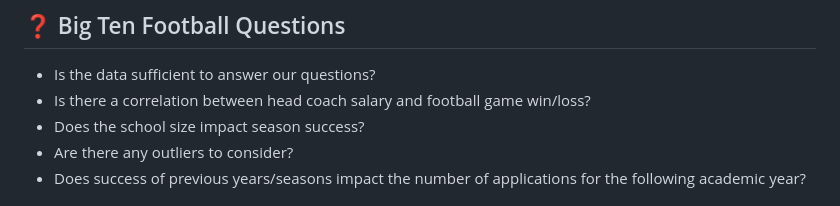
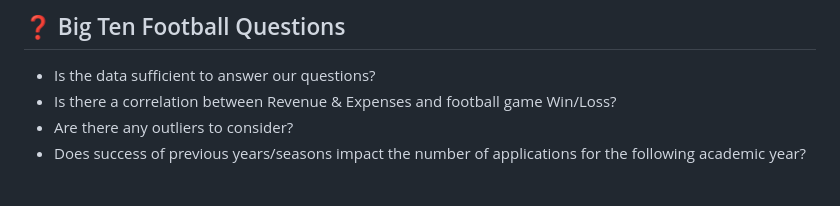
Before and after one commit to Mahmoud-Exp626/Project_3, a Markdown page: README.md, the part around one of its changes. Drawn GitHub-style.

```diff
--- a/README.md
+++ b/README.md
@@ -9,8 +9,7 @@ Our Data covers year 2013 to 2022. 2013 was the league's final season as a 12-te
 
 ## :question: Big Ten Football Questions
 - Is the data sufficient to answer our questions?
-- Is there a correlation between head coach salary and football game win/loss?
-- Does the school size impact season success?
+- Is there a correlation between Revenue & Expenses and football game Win/Loss?
 - Are there any outliers to consider?
 - Does success of previous years/seasons impact the number of applications for the following academic year?
 
```
Also changed, not shown: other parts of README.md (+38 -3 lines).
